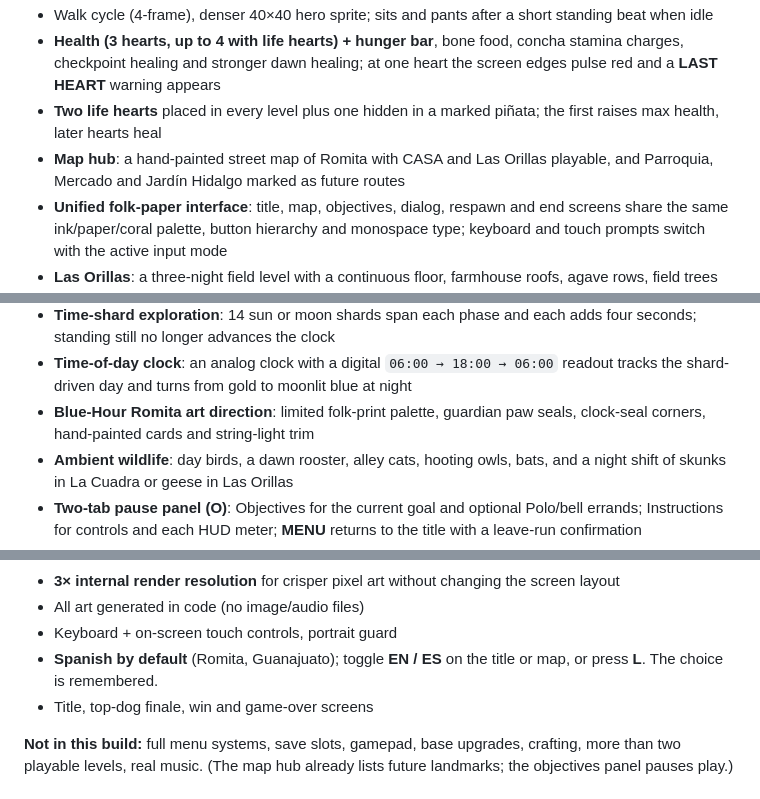
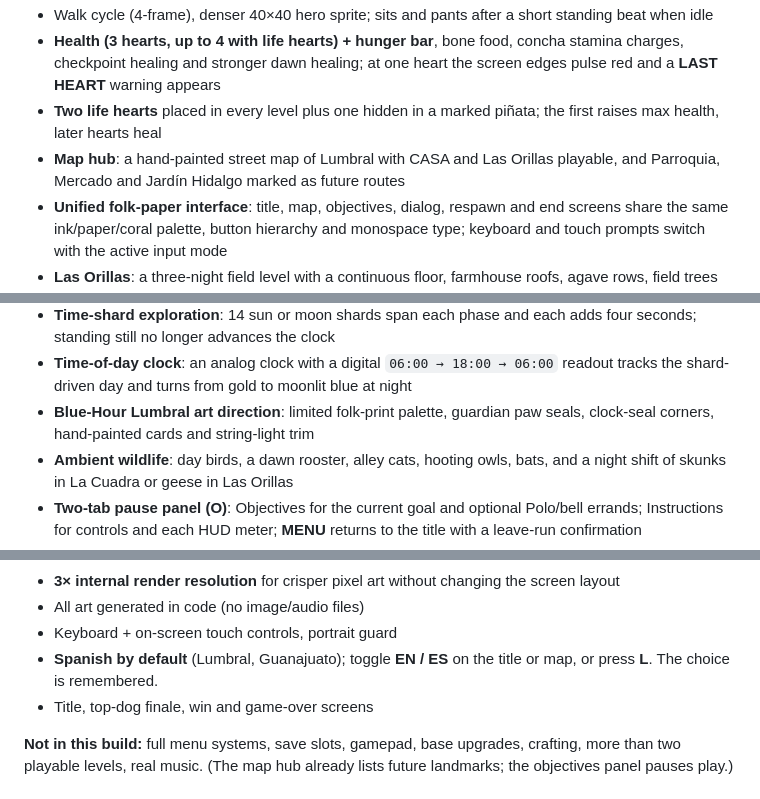
Before and after one commit to jacoboviii/bonjo, a Markdown page: README.md, 3 parts joined by grey strips. Drawn GitHub-style.

```diff
--- a/README.md
+++ b/README.md
@@ -251,7 +251,7 @@ there to make them permanent.
 - Walk cycle (4-frame), denser 40×40 hero sprite; sits and pants after a short standing beat when idle
 - **Health (3 hearts, up to 4 with life hearts) + hunger bar**, bone food, concha stamina charges, checkpoint healing and stronger dawn healing; at one heart the screen edges pulse red and a **LAST HEART** warning appears
 - **Two life hearts** placed in every level plus one hidden in a marked piñata; the first raises max health, later hearts heal
-- **Map hub**: a hand-painted street map of Romita with CASA and Las Orillas playable, and Parroquia, Mercado and Jardín Hidalgo marked as future routes
+- **Map hub**: a hand-painted street map of Lumbral with CASA and Las Orillas playable, and Parroquia, Mercado and Jardín Hidalgo marked as future routes
 - **Unified folk-paper interface**: title, map, objectives, dialog, respawn and end screens share the same ink/paper/coral palette, button hierarchy and monospace type; keyboard and touch prompts switch with the active input mode
 - **Las Orillas**: a three-night field level with a continuous floor, farmhouse roofs, agave rows, field trees with jumpable branches and wasp nests, geese and an aggressive Chihuahua boss
 - **La Cuadra street**: one continuous, flat pavement with no raised levels or lethal floor gaps; verticality comes from awnings and the high rooftop routes
@@ -259,7 +259,7 @@ there to make them permanent.
 - **Day/night cycle driven by time shards**: collect sun shards to bring night, then moon shards to reach dawn while surviving the rival waves
 - **Time-shard exploration**: 14 sun or moon shards span each phase and each adds four seconds; standing still no longer advances the clock
 - **Time-of-day clock**: an analog clock with a digital `06:00 → 18:00 → 06:00` readout tracks the shard-driven day and turns from gold to moonlit blue at night
-- **Blue-Hour Romita art direction**: limited folk-print palette, guardian paw seals, clock-seal corners, hand-painted cards and string-light trim
+- **Blue-Hour Lumbral art direction**: limited folk-print palette, guardian paw seals, clock-seal corners, hand-painted cards and string-light trim
 - **Ambient wildlife**: day birds, a dawn rooster, alley cats, hooting owls, bats, and a night shift of skunks in La Cuadra or geese in Las Orillas
 - **Two-tab pause panel (O)**: Objectives for the current goal and optional Polo/bell errands; Instructions for controls and each HUD meter; **MENU** returns to the title with a leave-run confirmation
 - **Compact status HUD** for flap charges, IMPULSE stamina, health and hunger, using the same mobile-first layout on desktop and touch screens; phase clock and gate remain on-screen
@@ -284,7 +284,7 @@ there to make them permanent.
 - **3× internal render resolution** for crisper pixel art without changing the screen layout
 - All art generated in code (no image/audio files)
 - Keyboard + on-screen touch controls, portrait guard
-- **Spanish by default** (Romita, Guanajuato); toggle **EN / ES** on the title or map, or press **L**. The choice is remembered.
+- **Spanish by default** (Lumbral, Guanajuato); toggle **EN / ES** on the title or map, or press **L**. The choice is remembered.
 - Title, top-dog finale, win and game-over screens
 
 **Not in this build:** full menu systems, save slots, gamepad, base upgrades,
```
Also changed, not shown: other parts of README.md (+6 -6 lines), DESIGN.md (+18 -19 lines), screenshots/00-map.png, 1 other file.
